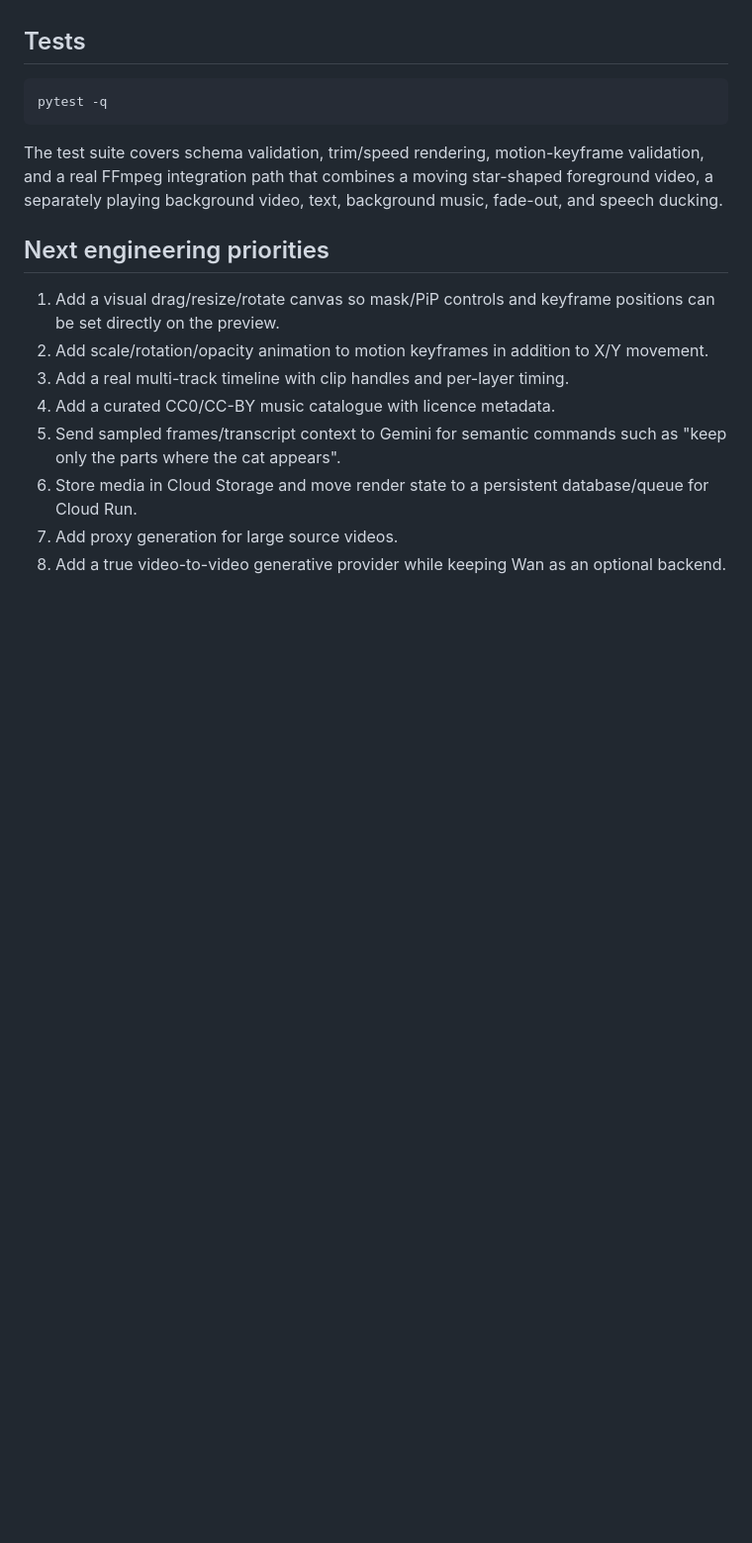
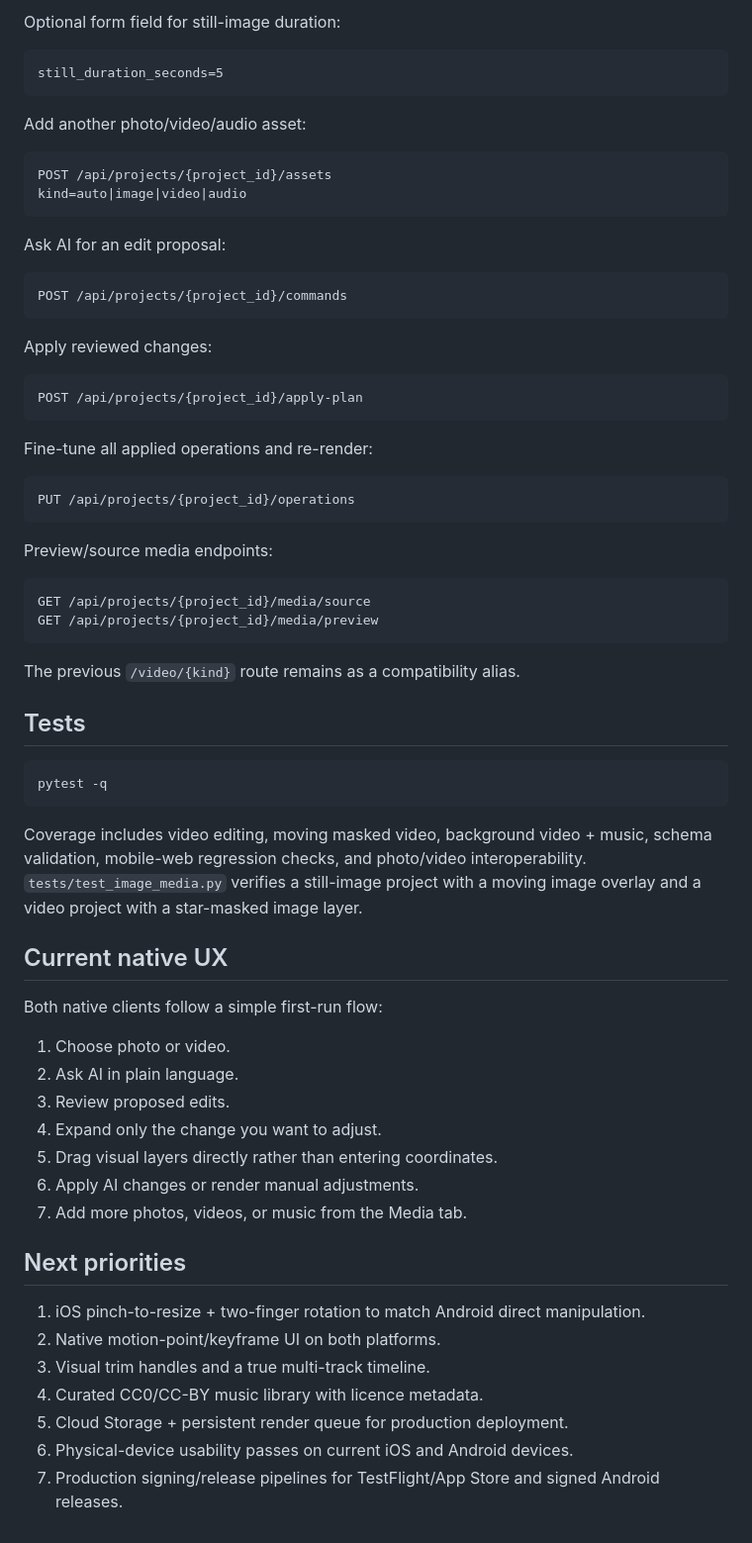
Before and after one commit to sunminlee-ucd/AI-generator-for-video, a Markdown page: README.md, the part around one of its changes. Shown at 99% size. Drawn GitHub-style; blank space fills up the shorter version.

````diff
--- a/README.md
+++ b/README.md
@@ -136,3 +126,42 @@ This endpoint returns a proposal and does **not** render it yet.
+Optional form field for still-image duration:
+
+```text
+still_duration_seconds=5
+```
+
+Add another photo/video/audio asset:
+
+```text
+POST /api/projects/{project_id}/assets
+kind=auto|image|video|audio
+```
+
+Ask AI for an edit proposal:
+
+```text
+POST /api/projects/{project_id}/commands
+```
+
+Apply reviewed changes:
+
+```text
+POST /api/projects/{project_id}/apply-plan
+```
+
+Fine-tune all applied operations and re-render:
+
+```text
+PUT /api/projects/{project_id}/operations
+```
+
+Preview/source media endpoints:
+
+```text
+GET /api/projects/{project_id}/media/source
+GET /api/projects/{project_id}/media/preview
+```
+
+The previous `/video/{kind}` route remains as a compatibility alias.
 
 ## Tests
 
@@ -140,15 +169,26 @@ This endpoint returns a proposal and does **not** render it yet.
 pytest -q
 ```
 
-The test suite covers schema validation, trim/speed rendering, motion-keyframe validation, and a real FFmpeg integration path that combines a moving star-shaped foreground video, a separately playing background video, text, background music, fade-out, and speech ducking.
+Coverage includes video editing, moving masked video, background video + music, schema validation, mobile-web regression checks, and photo/video interoperability. `tests/test_image_media.py` verifies a still-image project with a moving image overlay and a video project with a star-masked image layer.
 
-## Next engineering priorities
+## Current native UX
 
-1. Add a visual drag/resize/rotate canvas so mask/PiP controls and keyframe positions can be set directly on the preview.
-2. Add scale/rotation/opacity animation to motion keyframes in addition to X/Y movement.
-3. Add a real multi-track timeline with clip handles and per-layer timing.
-4. Add a curated CC0/CC-BY music catalogue with licence metadata.
-5. Send sampled frames/transcript context to Gemini for semantic commands such as "keep only the parts where the cat appears".
-6. Store media in Cloud Storage and move render state to a persistent database/queue for Cloud Run.
-7. Add proxy generation for large source videos.
-8. Add a true video-to-video generative provider while keeping Wan as an optional backend.
+Both native clients follow a simple first-run flow:
+
+1. Choose photo or video.
+2. Ask AI in plain language.
+3. Review proposed edits.
+4. Expand only the change you want to adjust.
+5. Drag visual layers directly rather than entering coordinates.
+6. Apply AI changes or render manual adjustments.
+7. Add more photos, videos, or music from the Media tab.
+
+## Next priorities
+
+1. iOS pinch-to-resize + two-finger rotation to match Android direct manipulation.
+2. Native motion-point/keyframe UI on both platforms.
+3. Visual trim handles and a true multi-track timeline.
+4. Curated CC0/CC-BY music library with licence metadata.
+5. Cloud Storage + persistent render queue for production deployment.
+6. Physical-device usability passes on current iOS and Android devices.
+7. Production signing/release pipelines for TestFlight/App Store and signed Android releases.
````
Also changed, not shown: other parts of README.md (+85 -95 lines).
